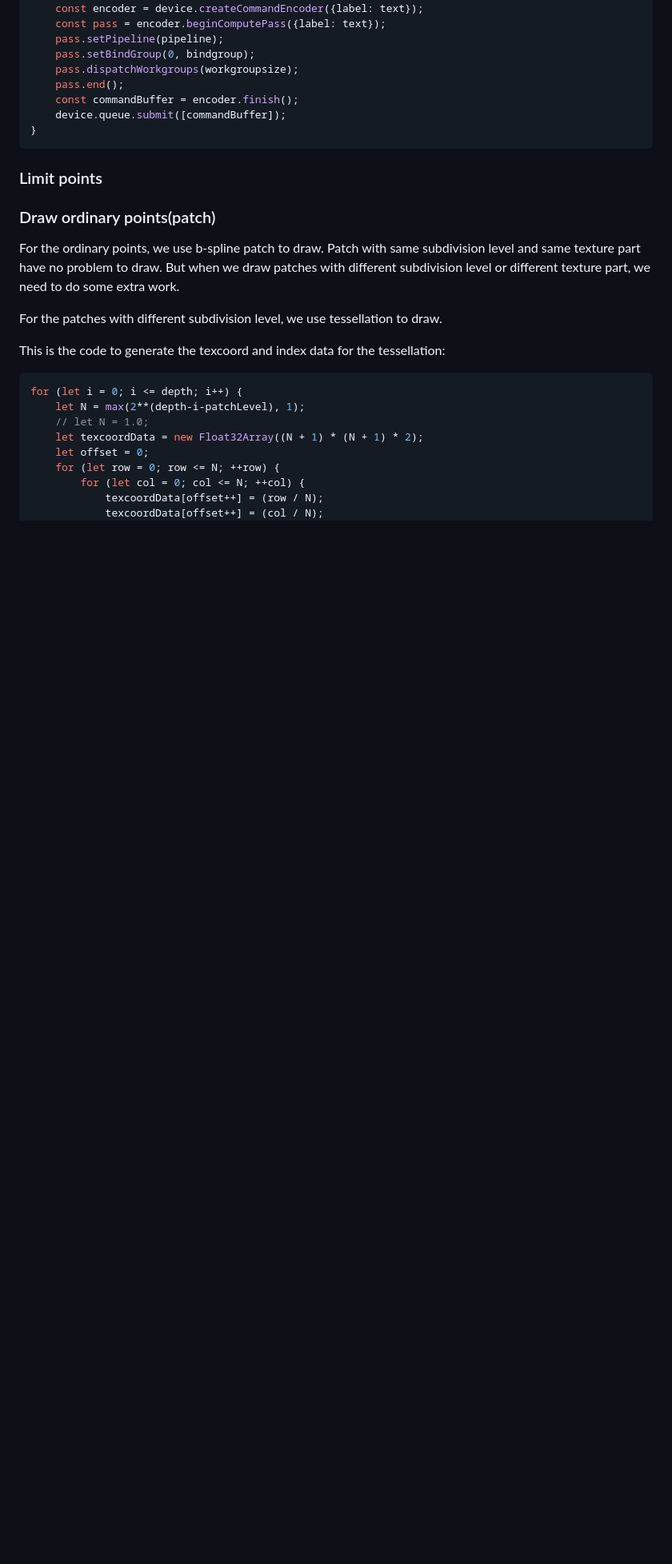
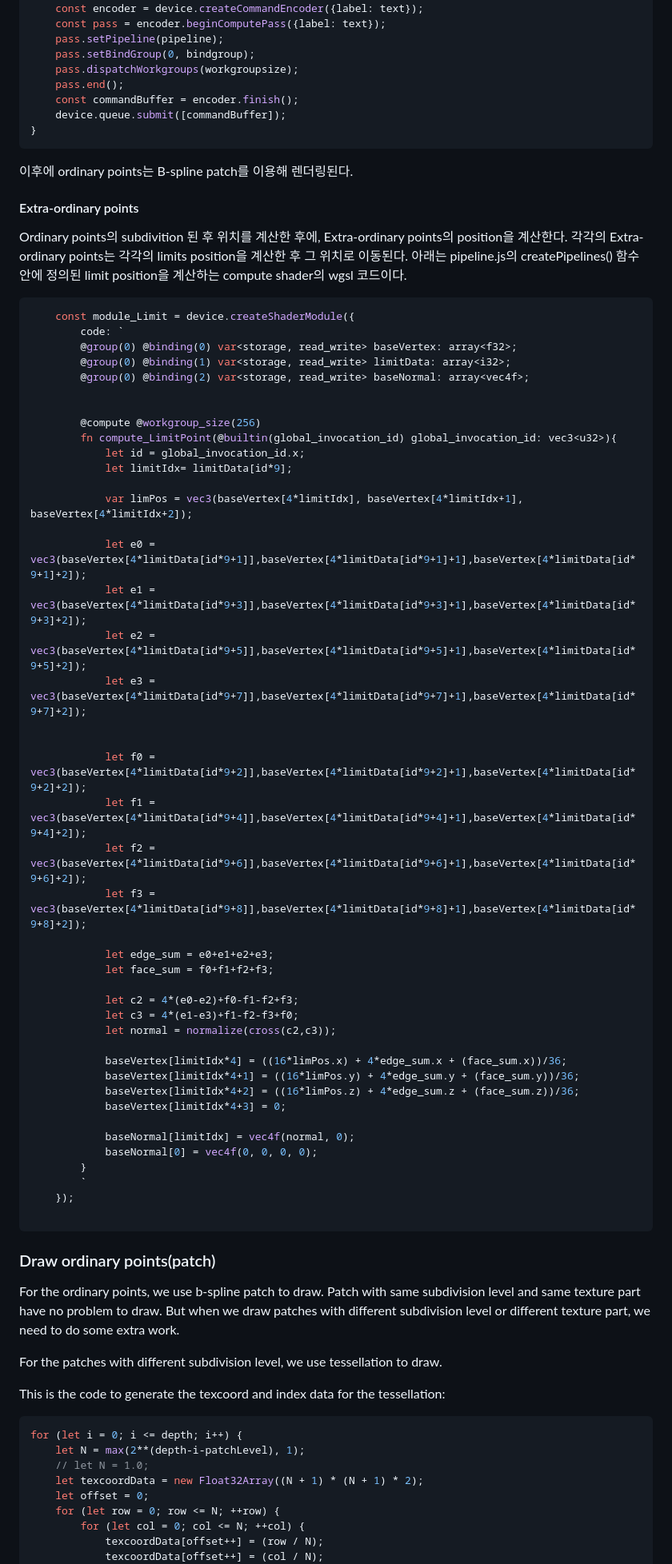
Before and after one commit to UOS-CGLab/Subdivision, a Markdown page: README.md, the part around the change printed below. Shown: that part at 80% size. Drawn GitHub-style; blank space fills up the shorter version.

````diff
--- a/README.md
+++ b/README.md
@@ -216,12 +208,59 @@ function make_compute_encoder(device, pipeline, bindgroup, workgroupsize, text =
     device.queue.submit([commandBuffer]);
 }
 ```
+이후에 ordinary points는 B-spline patch를 이용해 렌더링된다.
+
+#### Extra-ordinary points
+Ordinary points의 subdivition 된 후 위치를 계산한 후에, Extra-ordinary points의 position을 계산한다.
+각각의 Extra-ordinary points는 각각의 limits position을 계산한 후 그 위치로 이동된다.
+아래는 pipeline.js의 createPipelines() 함수 안에 정의된 limit position을 계산하는 compute shader의 wgsl 코드이다.
+
+``` javascript
+    const module_Limit = device.createShaderModule({
+        code: `
+        @group(0) @binding(0) var<storage, read_write> baseVertex: array<f32>;
+        @group(0) @binding(1) var<storage, read_write> limitData: array<i32>;
+        @group(0) @binding(2) var<storage, read_write> baseNormal: array<vec4f>;
 
 
+        @compute @workgroup_size(256)
+        fn compute_LimitPoint(@builtin(global_invocation_id) global_invocation_id: vec3<u32>){
+            let id = global_invocation_id.x;
+            let limitIdx= limitData[id*9];
+
+            var limPos = vec3(baseVertex[4*limitIdx], baseVertex[4*limitIdx+1], baseVertex[4*limitIdx+2]);
+
+            let e0 = vec3(baseVertex[4*limitData[id*9+1]],baseVertex[4*limitData[id*9+1]+1],baseVertex[4*limitData[id*9+1]+2]);
+            let e1 = vec3(baseVertex[4*limitData[id*9+3]],baseVertex[4*limitData[id*9+3]+1],baseVertex[4*limitData[id*9+3]+2]);
+            let e2 = vec3(baseVertex[4*limitData[id*9+5]],baseVertex[4*limitData[id*9+5]+1],baseVertex[4*limitData[id*9+5]+2]);
+            let e3 = vec3(baseVertex[4*limitData[id*9+7]],baseVertex[4*limitData[id*9+7]+1],baseVertex[4*limitData[id*9+7]+2]);
 
 
+            let f0 = vec3(baseVertex[4*limitData[id*9+2]],baseVertex[4*limitData[id*9+2]+1],baseVertex[4*limitData[id*9+2]+2]);
+            let f1 = vec3(baseVertex[4*limitData[id*9+4]],baseVertex[4*limitData[id*9+4]+1],baseVertex[4*limitData[id*9+4]+2]);
+            let f2 = vec3(baseVertex[4*limitData[id*9+6]],baseVertex[4*limitData[id*9+6]+1],baseVertex[4*limitData[id*9+6]+2]);
+            let f3 = vec3(baseVertex[4*limitData[id*9+8]],baseVertex[4*limitData[id*9+8]+1],baseVertex[4*limitData[id*9+8]+2]);
 
-### Limit points
+            let edge_sum = e0+e1+e2+e3;
+            let face_sum = f0+f1+f2+f3;
+
+            let c2 = 4*(e0-e2)+f0-f1-f2+f3;
+            let c3 = 4*(e1-e3)+f1-f2-f3+f0;
+            let normal = normalize(cross(c2,c3));
+
+            baseVertex[limitIdx*4] = ((16*limPos.x) + 4*edge_sum.x + (face_sum.x))/36;
+            baseVertex[limitIdx*4+1] = ((16*limPos.y) + 4*edge_sum.y + (face_sum.y))/36;
+            baseVertex[limitIdx*4+2] = ((16*limPos.z) + 4*edge_sum.z + (face_sum.z))/36;
+            baseVertex[limitIdx*4+3] = 0;
+
+            baseNormal[limitIdx] = vec4f(normal, 0);
+            baseNormal[0] = vec4f(0, 0, 0, 0);
+        }
+        `
+    });
+
+```
+
 
 
 
````
Also changed, not shown: other parts of README.md (+24 -32 lines).
